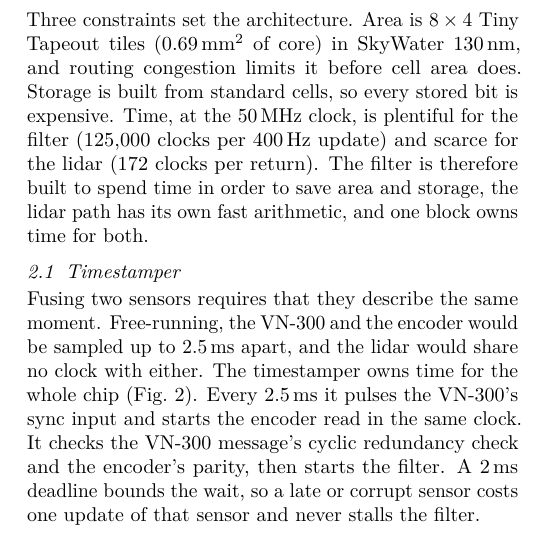
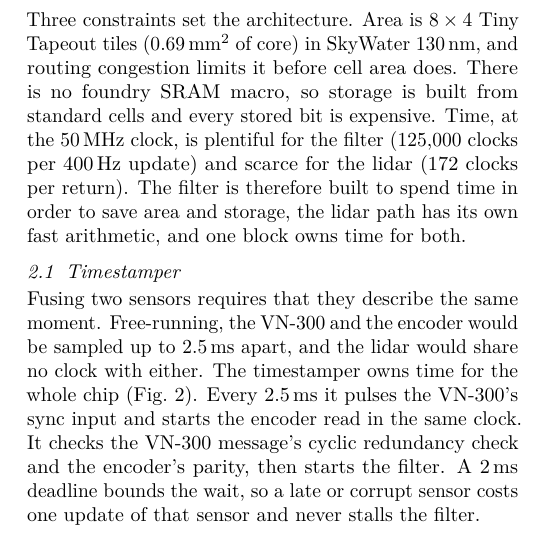
Before and after one commit to umigv/UMARV-SensorFusion, a LaTeX document (docs/report/sensor_fusion_chip_report.tex): part of one column of page 1 of 7, cut so that both start at the same text. Compiled offline with pdfLaTeX.

Commit message:
Design report: note that there is no foundry SRAM macro
Co-Authored-By: Claude Fable 5.2 <noreply@anthropic.com>

```diff
--- a/docs/report/sensor_fusion_chip_report.tex
+++ b/docs/report/sensor_fusion_chip_report.tex
@@ -123,7 +123,8 @@ Accuracy is not given up for this. In simulation the chip's single-precision fil
 
 Three constraints set the architecture. Area is $8\times4$ Tiny Tapeout tiles
 (0.69\,mm$^2$ of core) in SkyWater 130\,nm, and routing congestion limits it before cell area does.
-Storage is built from standard cells, so every stored bit is expensive. Time, at the 50\,MHz
+There is no foundry SRAM macro, so storage is built from standard cells and every stored bit is
+expensive. Time, at the 50\,MHz
 clock, is plentiful for the filter (125,000 clocks per 400\,Hz update) and scarce for the lidar
 (172 clocks per return). The filter is therefore built to spend time in order to save area and
 storage, the lidar path has its own fast arithmetic, and one block owns time for both.
```
Also changed, not shown: docs/report/sensor_fusion_chip_report.pdf.
